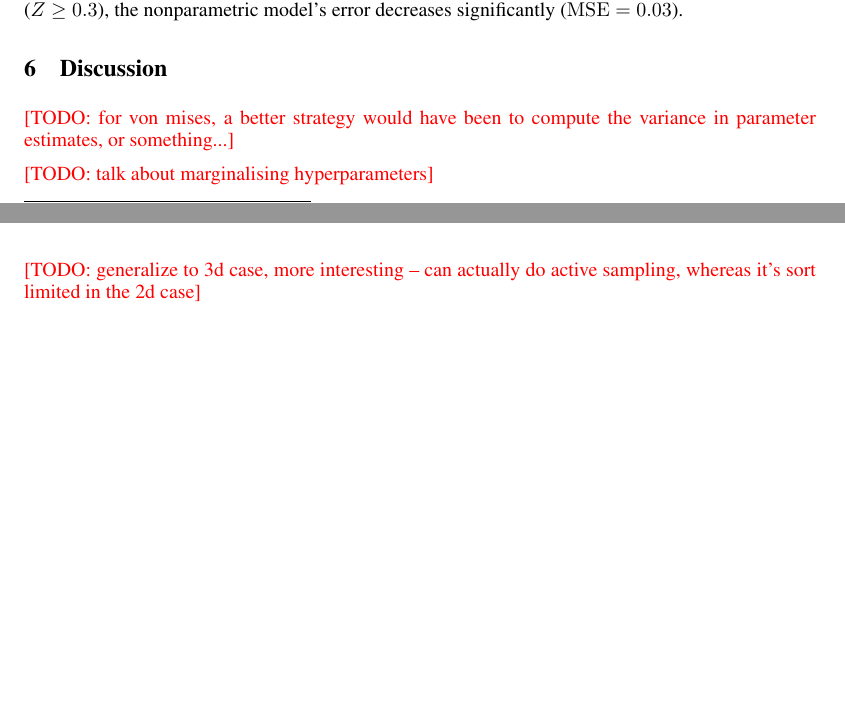
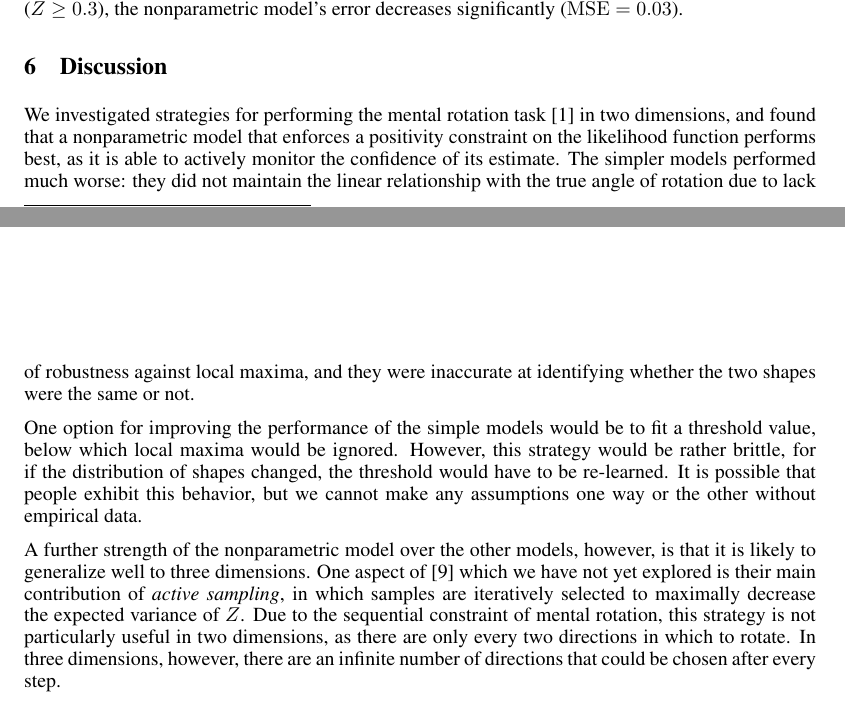
Before and after one commit to jhamrick/optimal-mental-rotation, a LaTeX paper (man/final-project.tex): two parts of pages 8 and 9 of 10, joined at a grey line, cut so that both start at the same text, the shorter picture padded with empty space. Compiled offline with pdfLaTeX.

Commit message:
Begin work on discussion

```diff
--- a/man/final-project.tex
+++ b/man/final-project.tex
@@ -525,13 +525,33 @@ nonparametric model's error decreases significantly ($\MSE{}=0.03$).
 
 \section{Discussion}
 
-\TODO{for von mises, a better strategy would have been to compute the
-  variance in parameter estimates, or something...}
+We investigated strategies for performing the mental rotation task
+\cite{Shepard1971} in two dimensions, and found that a nonparametric
+model that enforces a positivity constraint on the likelihood function
+performs best, as it is able to actively monitor the confidence of its
+estimate. The simpler models performed much worse: they did not
+maintain the linear relationship with the true angle of rotation due
+to lack of robustness against local maxima, and they were inaccurate
+at identifying whether the two shapes were the same or not.
 
-\TODO{talk about marginalising hyperparameters}
+One option for improving the performance of the simple models would be
+to fit a threshold value, below which local maxima would be
+ignored. However, this strategy would be rather brittle, for if the
+distribution of shapes changed, the threshold would have to be
+re-learned. It is possible that people exhibit this behavior, but we
+cannot make any assumptions one way or the other without empirical
+data.
 
-\TODO{generalize to 3d case, more interesting -- can actually do
-  active sampling, whereas it's sort limited in the 2d case}
+A further strength of the nonparametric model over the other models,
+however, is that it is likely to generalize well to three
+dimensions. One aspect of \cite{Osborne:2012tm} which we have not yet
+explored is their main contribution of \textit{active sampling}, in
+which samples are iteratively selected to maximally decrease the
+expected variance of $Z$. Due to the sequential constraint of mental
+rotation, this strategy is not particularly useful in two dimensions,
+as there are only every two directions in which to rotate. In three
+dimensions, however, there are an infinite number of directions that
+could be chosen after every step.
 
 % \renewcommand\bibsection{\subsubsection*{\refname}}
 \renewcommand\refname{\normalsize{References}}
```
